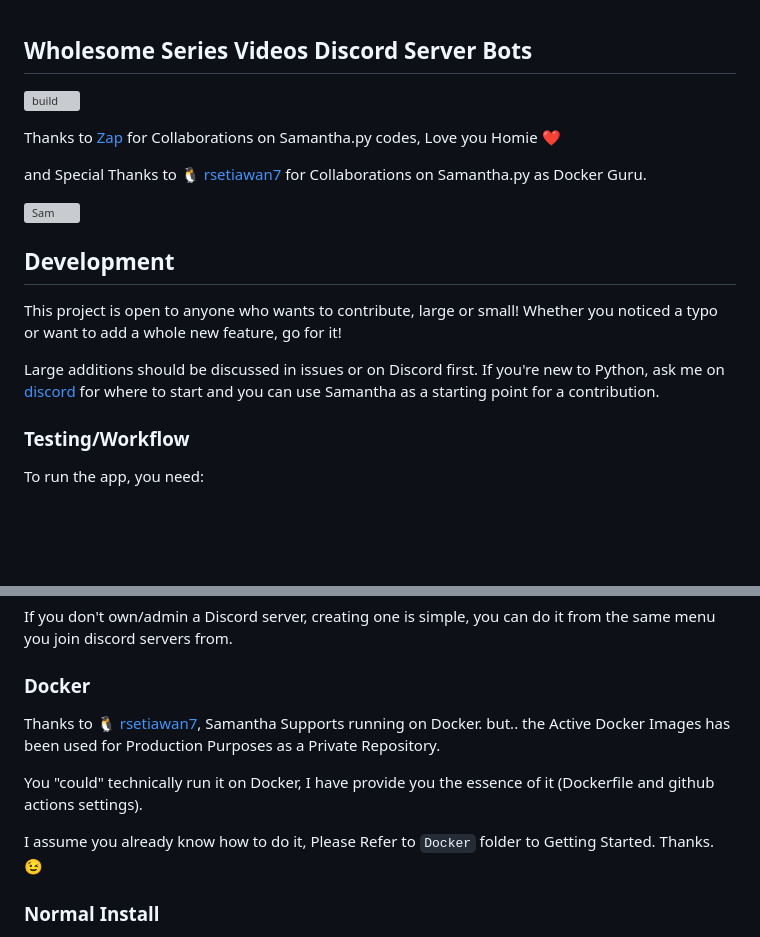
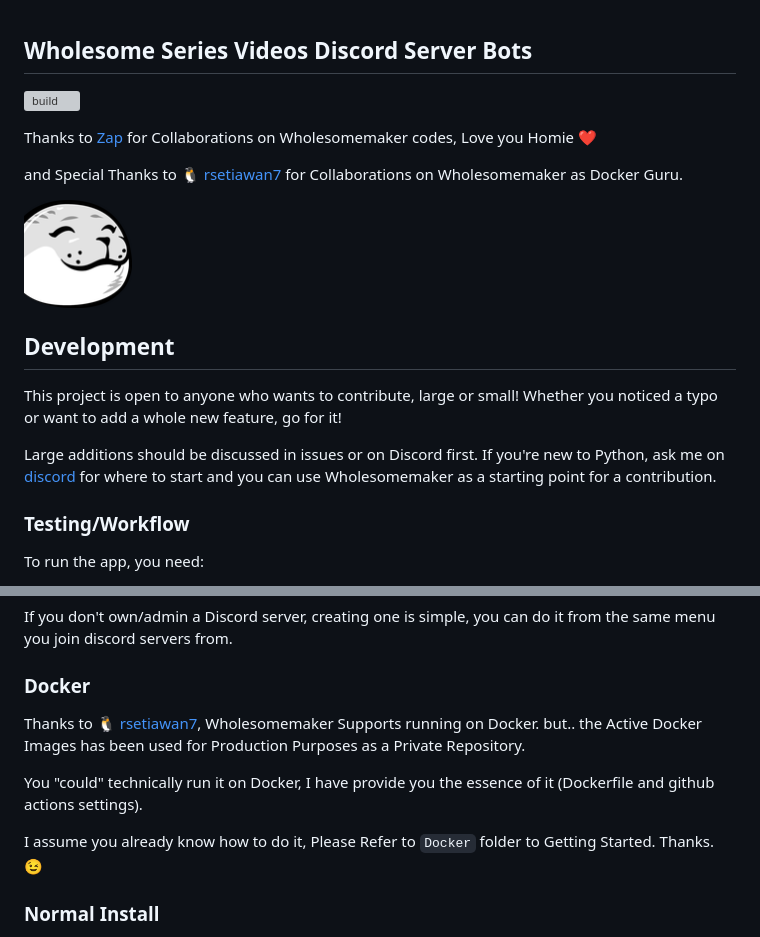
Before and after one commit to Legendarytruth/Wholesomemaker, a Markdown page: readme.md, 2 parts joined by grey strips. Rendered like a GitHub page; pictures changed too: Wholesomemaker.png (added); blank space fills up the shorter version; grey boxes are pictures that could not be loaded.

```diff
--- a/readme.md
+++ b/readme.md
@@ -4,16 +4,16 @@
 
-Thanks to [Zap](https://github.com/ZappiestSet81) for Collaborations on Samantha.py codes, Love you Homie :heart:
+Thanks to [Zap](https://github.com/ZappiestSet81) for Collaborations on Wholesomemaker codes, Love you Homie :heart:
 
-and Special Thanks to [🐧 rsetiawan7](https://github.com/rsetiawan7) for Collaborations on Samantha.py as Docker Guru.
+and Special Thanks to [🐧 rsetiawan7](https://github.com/rsetiawan7) for Collaborations on Wholesomemaker as Docker Guru.
 
-![Sam](sam.png)
+![Wholesomemaker](Wholesomemaker.png)
 
 ## Development
 
 This project is open to anyone who wants to contribute, large or small! Whether you noticed a typo or want to add a
 whole new feature, go for it!
 
-Large additions should be discussed in issues or on Discord first. If you're new to Python, ask me on [discord](https://discordapp.com/users/351147060956889088) for where to start and you can use Samantha as a starting point for a contribution.
+Large additions should be discussed in issues or on Discord first. If you're new to Python, ask me on [discord](https://discordapp.com/users/351147060956889088) for where to start and you can use Wholesomemaker as a starting point for a contribution.
 
 ### Testing/Workflow
 
@@ -31,12 +31,11 @@ If you don't own/admin a Discord server, creating one is simple, you can do it f
 
 ### Docker
 
-Thanks to [🐧 rsetiawan7](https://github.com/rsetiawan7), Samantha Supports running on Docker. but.. the Active Docker Images has been used for Production Purposes as a Private Repository.
+Thanks to [🐧 rsetiawan7](https://github.com/rsetiawan7), Wholesomemaker Supports running on Docker. but.. the Active Docker Images has been used for Production Purposes as a Private Repository.
 
 You "could" technically run it on Docker, I have provide you the essence of it (Dockerfile and github actions settings).
 
 I assume you already know how to do it, Please Refer to `Docker` folder to Getting Started. Thanks. 😉
-
 
 ### Normal Install
 
```
Also changed, not shown: other parts of readme.md (+1 -1 lines).
